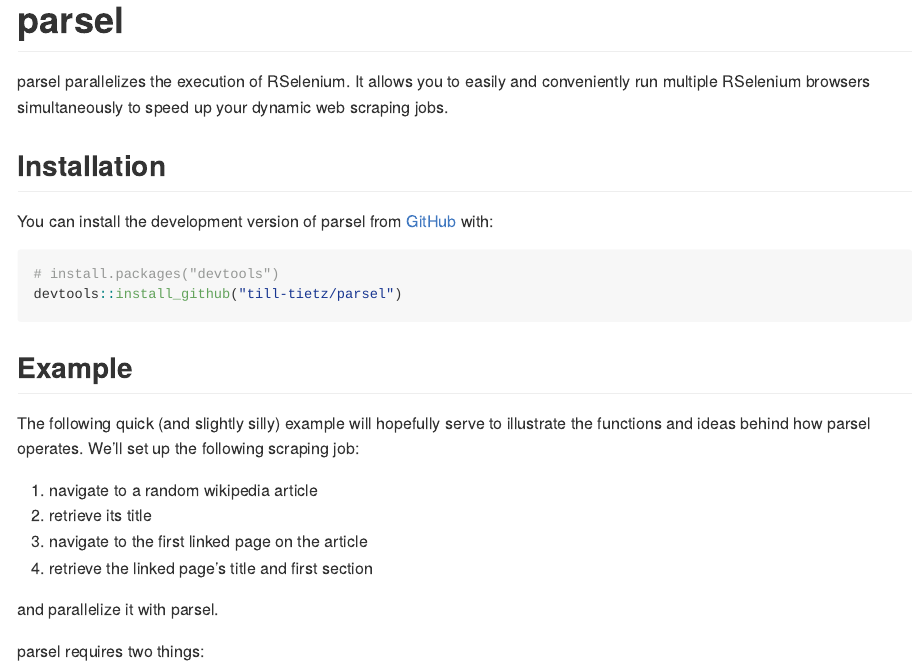
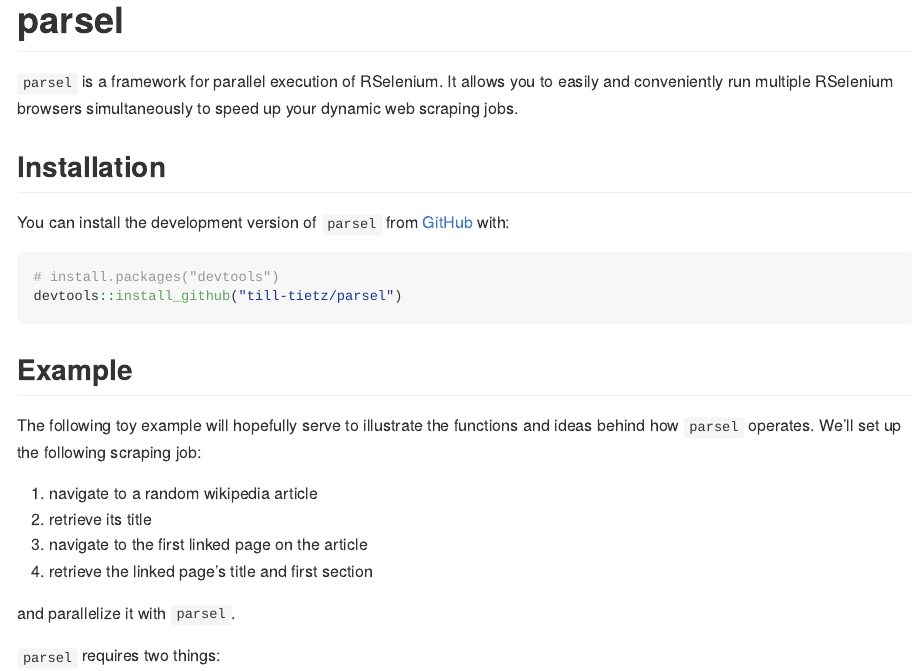
Before and after one commit to till-tietz/parsel, an R Markdown document (README.Rmd): the page in a window 1100 px wide, from its top. The pictures show the output file README.md that the author committed with the source, drawn offline in the style of GitHub; long lines of code are wrapped; badge pictures from the web are left out.

Commit message:
updated readme

````diff
--- a/README.Rmd
+++ b/README.Rmd
@@ -19,12 +19,12 @@
 [![R-CMD-check](https://github.com/till-tietz/parsel/workflows/R-CMD-check/badge.svg)](https://github.com/till-tietz/parsel/actions)
 <!-- badges: end -->
 
-parsel parallelizes the execution of RSelenium. It allows you to easily and conveniently run multiple RSelenium browsers simultaneously
+`parsel` is a framework for parallel execution of RSelenium. It allows you to easily and conveniently run multiple RSelenium browsers simultaneously
 to speed up your dynamic web scraping jobs.
 
 ## Installation
 
-You can install the development version of parsel from [GitHub](https://github.com/) with:
+You can install the development version of `parsel` from [GitHub](https://github.com/) with:
 
 ``` r
 # install.packages("devtools")
@@ -32,7 +32,7 @@
 ```
 ## Example
 
-The following quick (and slightly silly) example will hopefully serve to illustrate the functions and ideas behind how parsel operates.
+The following toy example will hopefully serve to illustrate the functions and ideas behind how `parsel` operates.
 We'll set up the following scraping job:
 
 1. navigate to a random wikipedia article
@@ -40,9 +40,9 @@
 3. navigate to the first linked page on the article
 4. retrieve the linked page's title and first section
 
-and parallelize it with parsel.
+and parallelize it with `parsel`.
 
-parsel requires two things:
+`parsel` requires two things:
 
 1. some scraping function defining the actions to be executed in each RSelenium instance
 2. some input to those actions (e.g. search terms to be entered in search boxes or links to navigate to etc.)
````
Also changed, not shown: README.md.
